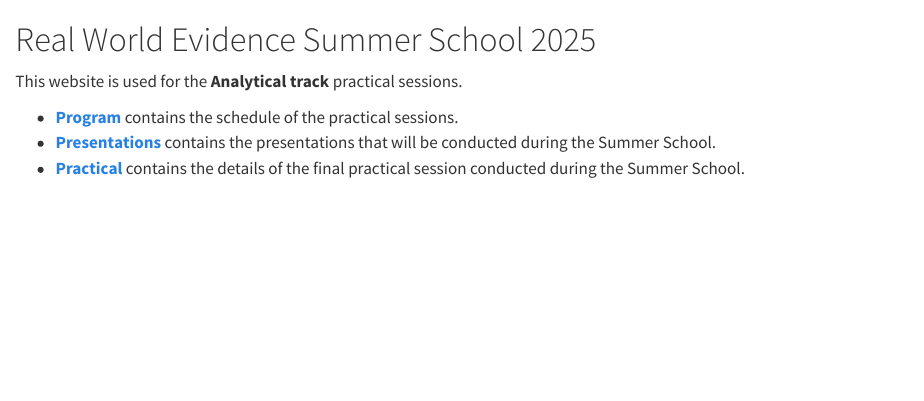
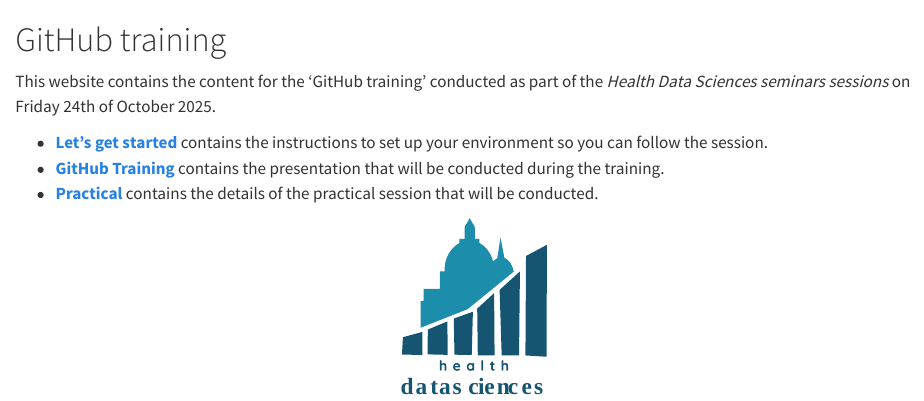
Before and after one commit to oxford-pharmacoepi/GitHubTraining, a Quarto document (index.qmd): the page in a window 1100 px wide, from its top. Rendered offline with R 4.5, knitr and Pandoc in place of Quarto, with nearby package versions.

Commit message:
instructions

```diff
--- a/index.qmd
+++ b/index.qmd
@@ -1,10 +1,10 @@
-# Real World Evidence Summer School 2025
+# GitHub training
 
-This website is used for the **Analytical track** practical sessions.
+This website contains the content for the 'GitHub training' conducted as part of the *Health Data Sciences seminars sessions* on Friday 24th of October 2025.
 
--   [**Program**](program.qmd) contains the schedule of the practical sessions.
--   [**Presentations**](Presentations/index.qmd) contains the presentations that will be conducted during the Summer School.
--   [**Practical**](practical.qmd) contains the details of the final practical session conducted during the Summer School.
+-   [**Let's get started**](set up.qmd) contains the instructions to set up your environment so you can follow the session.
+-   [**GitHub Training**](github_basis.qmd) contains the presentation that will be conducted during the training.
+-   [**Practical**](practical.qmd) contains the details of the practical session that will be conducted.
 
 <div style="text-align: center;">
   <img src="images/hds_logo.svg" width="150" />
```
Also changed, not shown: github_basis.qmd (+5 -0 lines), images/hds_logo.svg (added).
